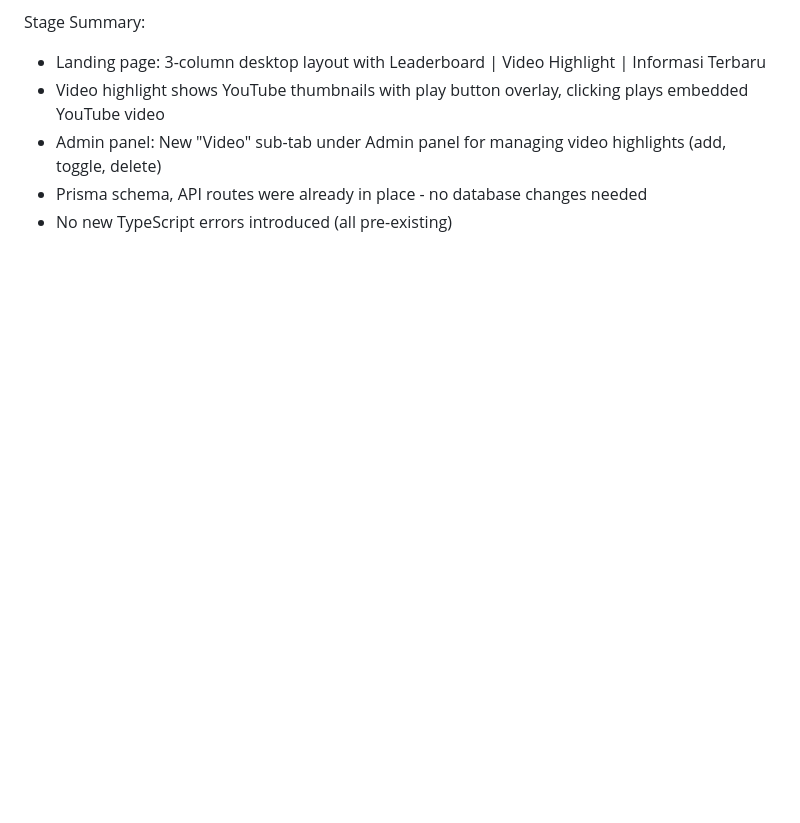
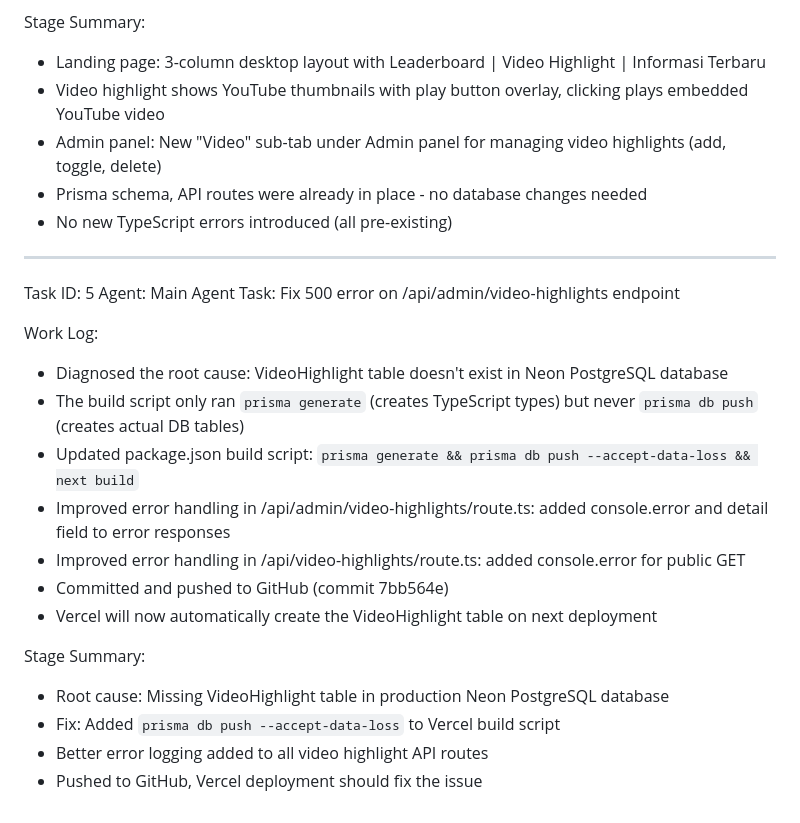
Before and after one commit to evony-web/IDM, a Markdown page: worklog.md, the part around the change. Rendered like a GitHub page; blank space fills up the shorter version.

Commit message:
71e7372e-8b79-4f06-81d8-7f26a2e36a19

```diff
--- a/worklog.md
+++ b/worklog.md
@@ -150,3 +150,23 @@ Stage Summary:
 - Admin panel: New "Video" sub-tab under Admin panel for managing video highlights (add, toggle, delete)
 - Prisma schema, API routes were already in place - no database changes needed
 - No new TypeScript errors introduced (all pre-existing)
+
+---
+Task ID: 5
+Agent: Main Agent
+Task: Fix 500 error on /api/admin/video-highlights endpoint
+
+Work Log:
+- Diagnosed the root cause: VideoHighlight table doesn't exist in Neon PostgreSQL database
+- The build script only ran `prisma generate` (creates TypeScript types) but never `prisma db push` (creates actual DB tables)
+- Updated package.json build script: `prisma generate && prisma db push --accept-data-loss && next build`
+- Improved error handling in /api/admin/video-highlights/route.ts: added console.error and detail field to error responses
+- Improved error handling in /api/video-highlights/route.ts: added console.error for public GET
+- Committed and pushed to GitHub (commit 7bb564e)
+- Vercel will now automatically create the VideoHighlight table on next deployment
+
+Stage Summary:
+- Root cause: Missing VideoHighlight table in production Neon PostgreSQL database
+- Fix: Added `prisma db push --accept-data-loss` to Vercel build script
+- Better error logging added to all video highlight API routes
+- Pushed to GitHub, Vercel deployment should fix the issue
```
